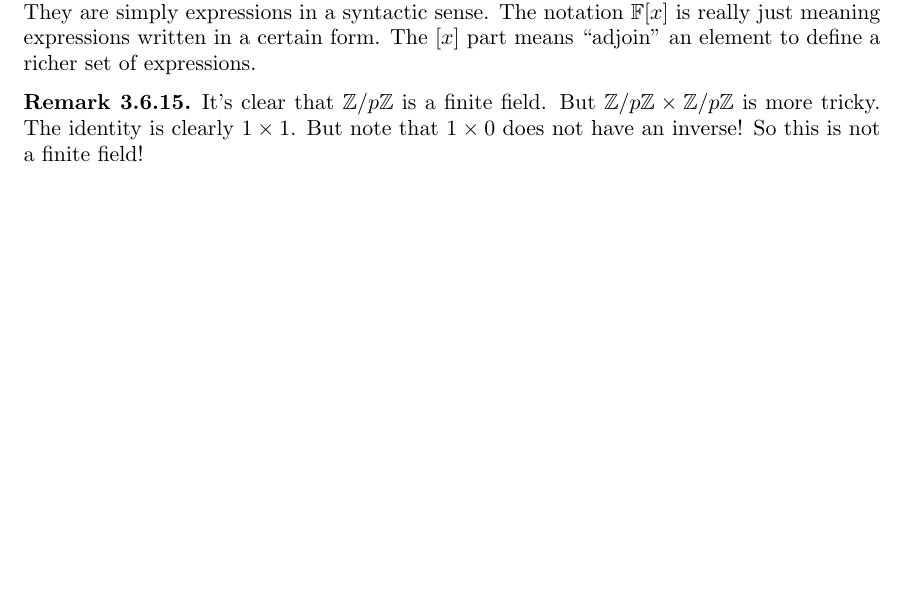
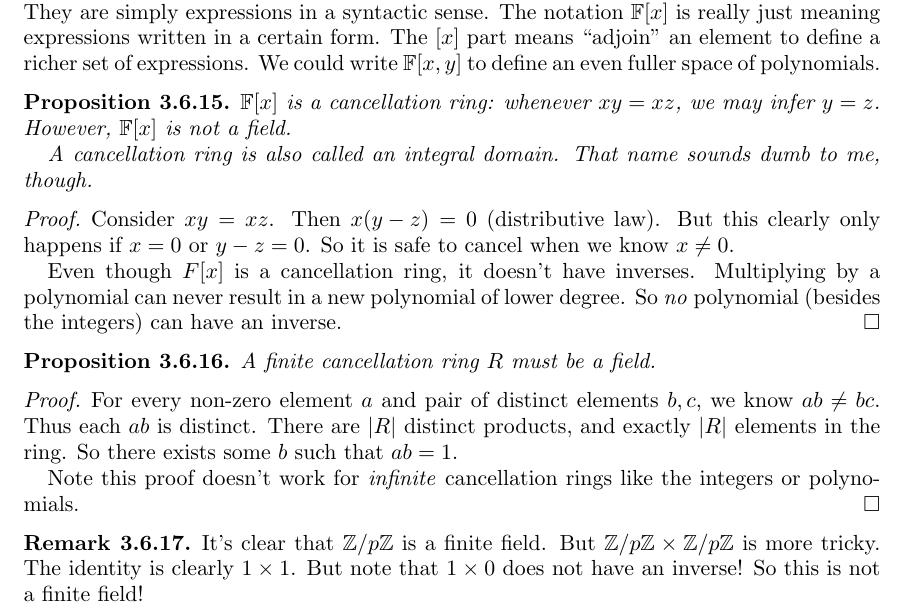
Before and after one commit to ruggeri/tech-notes, a LaTeX paper (math/abstract-algera/abstract-algebra.tex, which reads math/abstract-algera/03-cyclic-groups-and-subgroups.tex, math/stys/ned-common/sets.sty): part of page 10 of 12, cut so that both start at the same text, the shorter picture padded with empty space. Compiled offline with pdfLaTeX.

Commit message:
finite fields: add notes about cancellation rings
and that finite cancellation rings are fields!

```diff
--- a/math/abstract-algera/03-cyclic-groups-and-subgroups.tex
+++ b/math/abstract-algera/03-cyclic-groups-and-subgroups.tex
@@ -442,8 +442,42 @@
   like functions. They are simply expressions in a syntactic sense. The
   notation $\Field[x]$ is really just meaning expressions written in a
   certain form. The $[x]$ part means ``adjoin'' an element to define a
-  richer set of expressions.
+  richer set of expressions. We could write $\Field[x, y]$ to define an
+  even fuller space of polynomials.
 \end{remark}
+
+\begin{proposition}
+  $\F[x]$ is a \define{cancellation ring}: whenever $xy = xz$, we may
+  infer $y = z$. However, $\F[x]$ is not a field.
+
+  A cancellation ring is also called an \define{integral domain}. That
+  name sounds dumb to me, though.
+\end{proposition}
+
+\begin{proof}
+  Consider $xy = xz$. Then $x \parens{y - z} = 0$ (distributive law).
+  But this clearly only happens if $x = 0$ or $y - z = 0$. So it is safe
+  to cancel when we know $x \ne 0$.
+
+  Even though $F[x]$ is a cancellation ring, it doesn't have inverses.
+  Multiplying by a polynomial can never result in a new polynomial of
+  lower degree. So \emph{no} polynomial (besides the integers) can have
+  an inverse.
+\end{proof}
+
+\begin{proposition}
+  A finite cancellation ring $R$ must be a field.
+\end{proposition}
+
+\begin{proof}
+  For every non-zero element $a$ and pair of distinct elements $b, c$,
+  we know $ab \ne bc$. Thus each $ab$ is distinct. There are $\order{R}$
+  distinct products, and exactly $\order{R}$ elements in the ring. So
+  there exists some $b$ such that $ab = 1$.
+
+  Note this proof doesn't work for \emph{infinite} cancellation rings
+  like the integers or polynomials.
+\end{proof}
 
 \begin{remark}
   It's clear that $\Zmodp$ is a finite field. But $\Zmodp \times \Zmodp$
--- a/math/stys/ned-common/sets.sty
+++ b/math/stys/ned-common/sets.sty
@@ -3,6 +3,7 @@
 }
 
 \newcommand{\Field}{\mathbb{F}}
+\newcommand{\F}{\Field}
 
 % "Undefine" \C, which is provided by `hyperref`. Omg. Horrible naming
 % guys.
```
